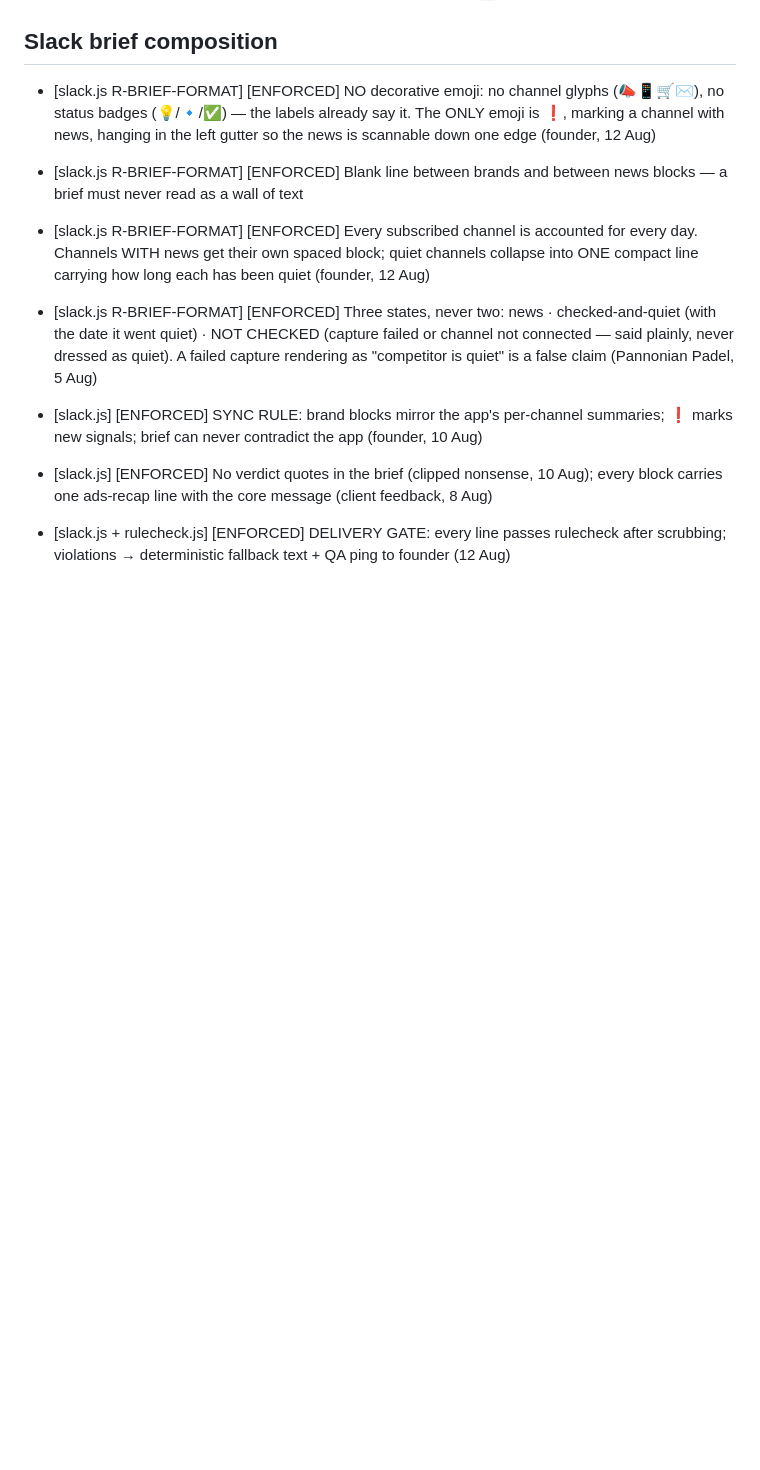
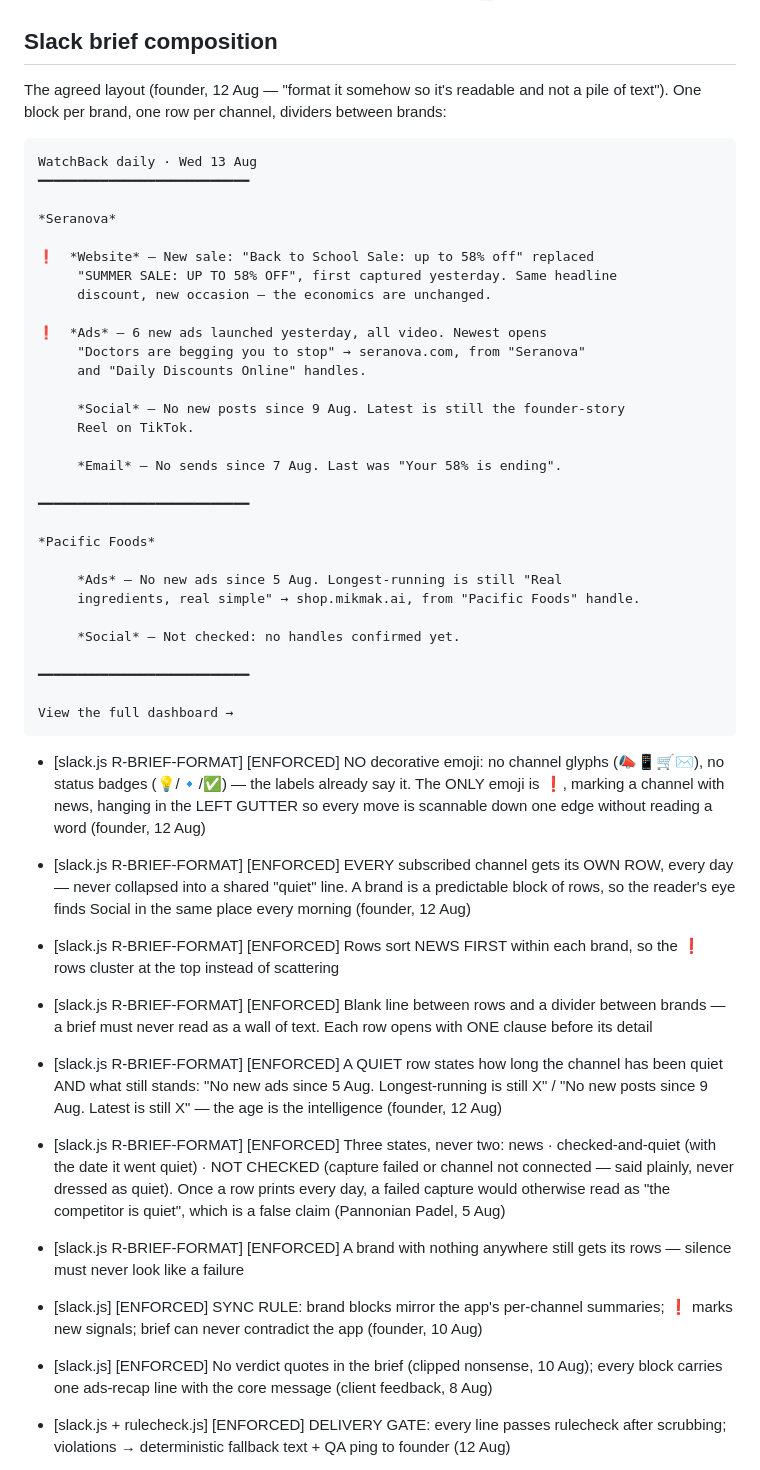
Before and after one commit to marinbando-afk/competitor-intelligence, a Markdown page: RULES.md, the part around the change. Rendered like a GitHub page; blank space fills up the shorter version.

Commit message:
RULES: the agreed Slack brief layout, with the worked example
Founder, 12 Aug, across three rounds: drop the emoji ("they clutter the
insights"), keep ❗ as the one marker, "make spaces between sections or format it
somehow so it's fucking readable and not a pile of fucking text", and "put social
in a new row as well".

R-BRIEF-FORMAT now carries the agreed layout verbatim as a worked example — the
one thing a prose rule cannot convey is spacing, so the example IS the rule:

- no decorative emoji; ❗ alone, in the LEFT GUTTER, so every move is scannable
  down one edge without reading a word
- EVERY subscribed channel gets its OWN row, every day — never collapsed into a
  shared quiet line, so the reader's eye finds Social in the same place each
  morning (this supersedes the collapse rule written an hour ago)
- rows sort news-first within a brand, so the ❗ rows cluster
- blank line between rows, divider between brands, one clause before the detail
- a quiet row carries how long it has been quiet AND what still stands — the age
  is the intelligence, not filler
- three states, never two: news · checked-and-quiet · NOT CHECKED. Once a row
  prints daily, a failed capture would otherwise read as "the competitor is
  quiet" — the Pannonian Padel failure
- a brand with nothing anywhere still gets its rows; silence must never look
  like a failure

Rules only; implementation follows.

Co-Authored-By: Claude Opus 5 <noreply@anthropic.com>

````diff
--- a/RULES.md
+++ b/RULES.md
@@ -167,10 +167,49 @@ misses to the founder's Slack.
 
 ## Slack brief composition
 
-- [slack.js R-BRIEF-FORMAT] [ENFORCED] NO decorative emoji: no channel glyphs (📣📱🛒✉️), no status badges (💡/🔹/✅) — the labels already say it. The ONLY emoji is ❗, marking a channel with news, hanging in the left gutter so the news is scannable down one edge (founder, 12 Aug)
-- [slack.js R-BRIEF-FORMAT] [ENFORCED] Blank line between brands and between news blocks — a brief must never read as a wall of text
-- [slack.js R-BRIEF-FORMAT] [ENFORCED] Every subscribed channel is accounted for every day. Channels WITH news get their own spaced block; quiet channels collapse into ONE compact line carrying how long each has been quiet (founder, 12 Aug)
-- [slack.js R-BRIEF-FORMAT] [ENFORCED] Three states, never two: news · checked-and-quiet (with the date it went quiet) · NOT CHECKED (capture failed or channel not connected — said plainly, never dressed as quiet). A failed capture rendering as "competitor is quiet" is a false claim (Pannonian Padel, 5 Aug)
+The agreed layout (founder, 12 Aug — "format it somehow so it's readable and not a pile
+of text"). One block per brand, one row per channel, dividers between brands:
+
+```
+WatchBack daily · Wed 13 Aug
+━━━━━━━━━━━━━━━━━━━━━━━━━━━
+
+*Seranova*
+
+❗  *Website* — New sale: "Back to School Sale: up to 58% off" replaced
+     "SUMMER SALE: UP TO 58% OFF", first captured yesterday. Same headline
+     discount, new occasion — the economics are unchanged.
+
+❗  *Ads* — 6 new ads launched yesterday, all video. Newest opens
+     "Doctors are begging you to stop" → seranova.com, from "Seranova"
+     and "Daily Discounts Online" handles.
+
+     *Social* — No new posts since 9 Aug. Latest is still the founder-story
+     Reel on TikTok.
+
+     *Email* — No sends since 7 Aug. Last was "Your 58% is ending".
+
+━━━━━━━━━━━━━━━━━━━━━━━━━━━
+
+*Pacific Foods*
+
+     *Ads* — No new ads since 5 Aug. Longest-running is still "Real
+     ingredients, real simple" → shop.mikmak.ai, from "Pacific Foods" handle.
+
+     *Social* — Not checked: no handles confirmed yet.
+
+━━━━━━━━━━━━━━━━━━━━━━━━━━━
+
+View the full dashboard →
+```
+
+- [slack.js R-BRIEF-FORMAT] [ENFORCED] NO decorative emoji: no channel glyphs (📣📱🛒✉️), no status badges (💡/🔹/✅) — the labels already say it. The ONLY emoji is ❗, marking a channel with news, hanging in the LEFT GUTTER so every move is scannable down one edge without reading a word (founder, 12 Aug)
+- [slack.js R-BRIEF-FORMAT] [ENFORCED] EVERY subscribed channel gets its OWN ROW, every day — never collapsed into a shared "quiet" line. A brand is a predictable block of rows, so the reader's eye finds Social in the same place every morning (founder, 12 Aug)
+- [slack.js R-BRIEF-FORMAT] [ENFORCED] Rows sort NEWS FIRST within each brand, so the ❗ rows cluster at the top instead of scattering
+- [slack.js R-BRIEF-FORMAT] [ENFORCED] Blank line between rows and a divider between brands — a brief must never read as a wall of text. Each row opens with ONE clause before its detail
+- [slack.js R-BRIEF-FORMAT] [ENFORCED] A QUIET row states how long the channel has been quiet AND what still stands: "No new ads since 5 Aug. Longest-running is still X" / "No new posts since 9 Aug. Latest is still X" — the age is the intelligence (founder, 12 Aug)
+- [slack.js R-BRIEF-FORMAT] [ENFORCED] Three states, never two: news · checked-and-quiet (with the date it went quiet) · NOT CHECKED (capture failed or channel not connected — said plainly, never dressed as quiet). Once a row prints every day, a failed capture would otherwise read as "the competitor is quiet", which is a false claim (Pannonian Padel, 5 Aug)
+- [slack.js R-BRIEF-FORMAT] [ENFORCED] A brand with nothing anywhere still gets its rows — silence must never look like a failure
 
 - [slack.js] [ENFORCED] SYNC RULE: brand blocks mirror the app's per-channel summaries; ❗ marks new signals; brief can never contradict the app (founder, 10 Aug)
 - [slack.js] [ENFORCED] No verdict quotes in the brief (clipped nonsense, 10 Aug); every block carries one ads-recap line with the core message (client feedback, 8 Aug)
````
